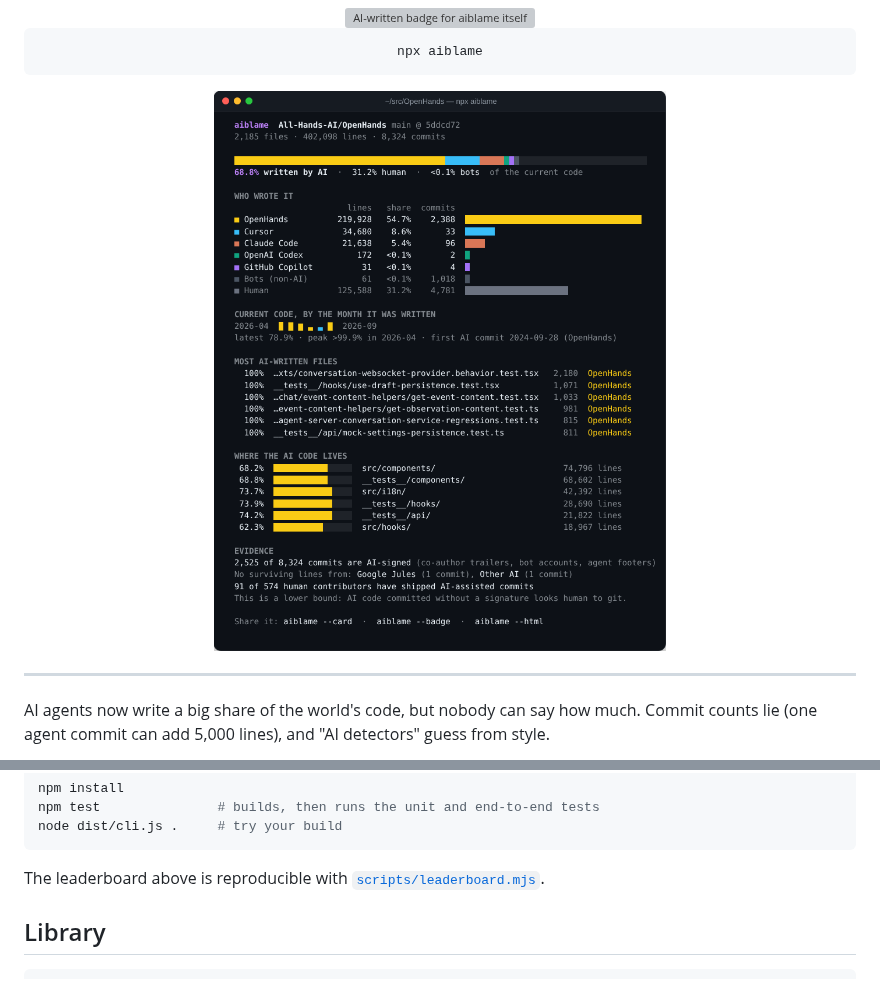
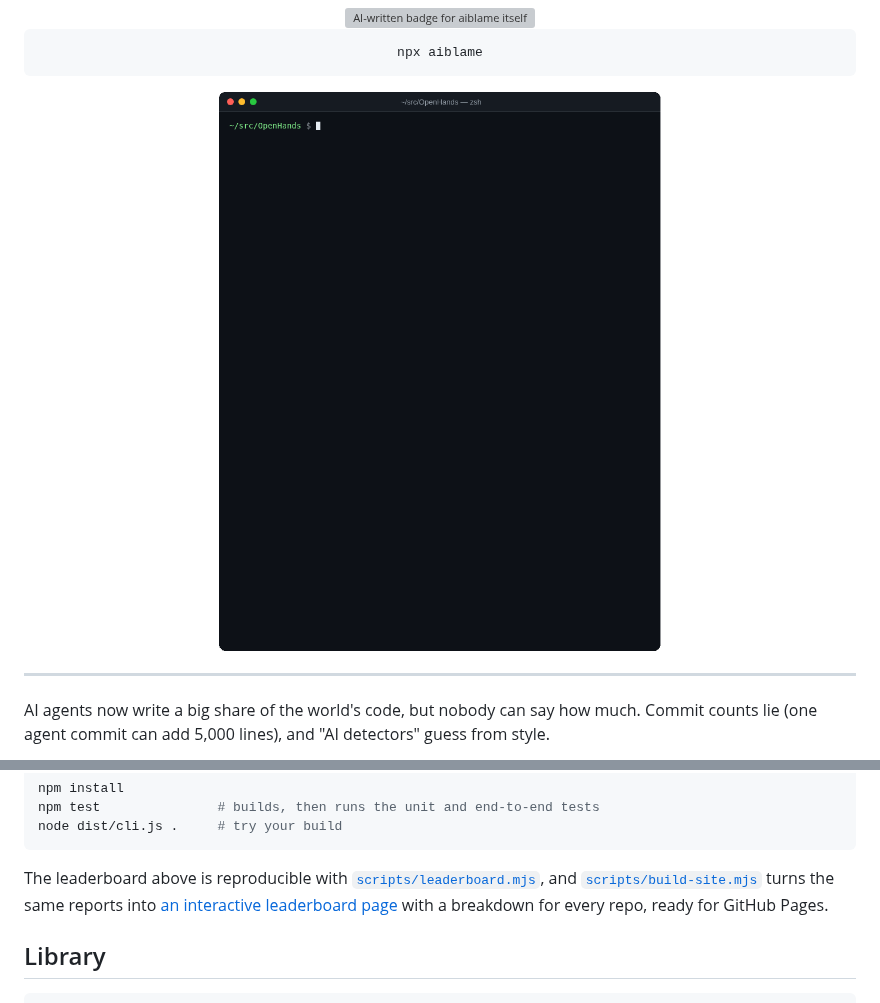
Before and after one commit to bobaoxu2001/openclaw, a Markdown page: aiblame/README.md, 2 parts joined by grey strips. Drawn GitHub-style; pictures changed too: aiblame/docs/demo.gif (added), aiblame/docs/terminal.png (deleted); grey boxes are pictures that could not be loaded.

````diff
--- a/aiblame/README.md
+++ b/aiblame/README.md
@@ -15,7 +15,7 @@ English · [简体中文](README.zh-CN.md)
 npx aiblame
 ```
 
-<img src="docs/terminal.png" width="720" alt="aiblame run on All-Hands-AI/OpenHands: 68.9% of the current code was written by AI agents, mostly by OpenHands itself, then Cursor and Claude Code">
+<img src="docs/demo.gif" width="720" alt="Animated demo: npx aiblame on All-Hands-AI/OpenHands finds 68.8% of the current code written by AI agents, mostly OpenHands itself, then Cursor and Claude Code">
 
 </div>
 
@@ -357,7 +357,9 @@ npm test               # builds, then runs the unit and end-to-end tests
 node dist/cli.js .     # try your build
 ```
 
-The leaderboard above is reproducible with [`scripts/leaderboard.mjs`](scripts/leaderboard.mjs).
+The leaderboard above is reproducible with [`scripts/leaderboard.mjs`](scripts/leaderboard.mjs), and
+[`scripts/build-site.mjs`](scripts/build-site.mjs) turns the same reports into [an interactive leaderboard page](site/index.html)
+with a breakdown for every repo, ready for GitHub Pages.
 
 ## Library
 
````
Also changed, not shown: aiblame/README.zh-CN.md (+1 -1 lines), 5 other files.
